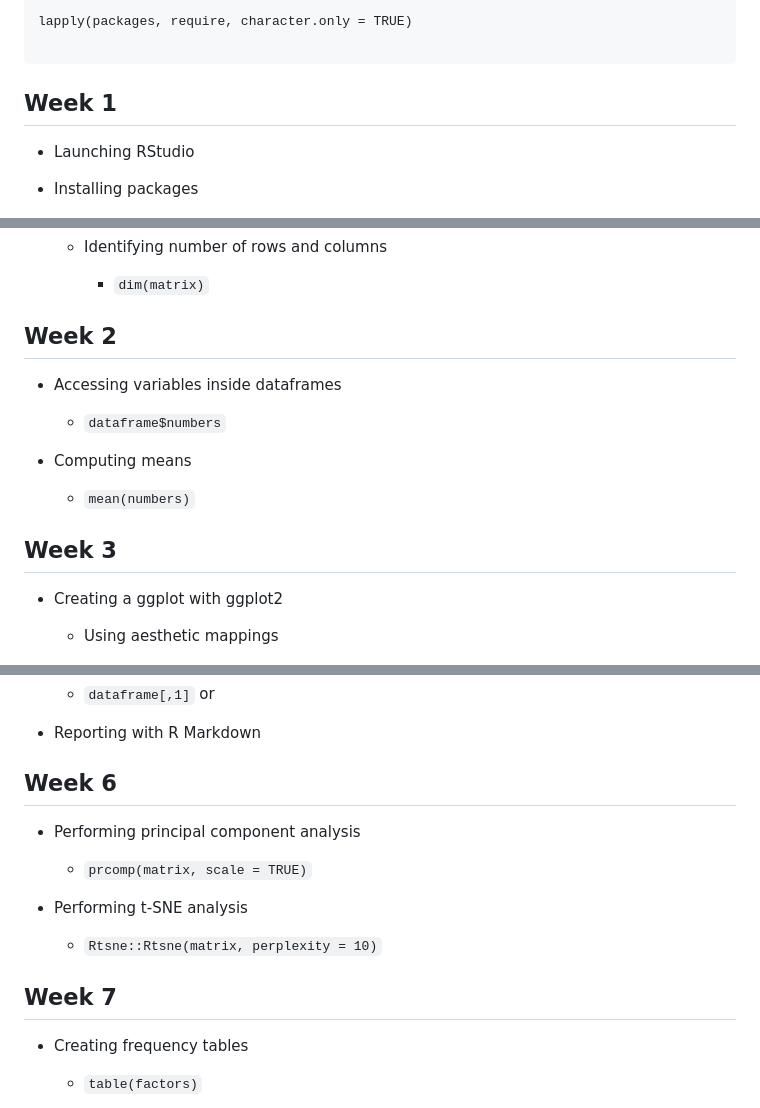
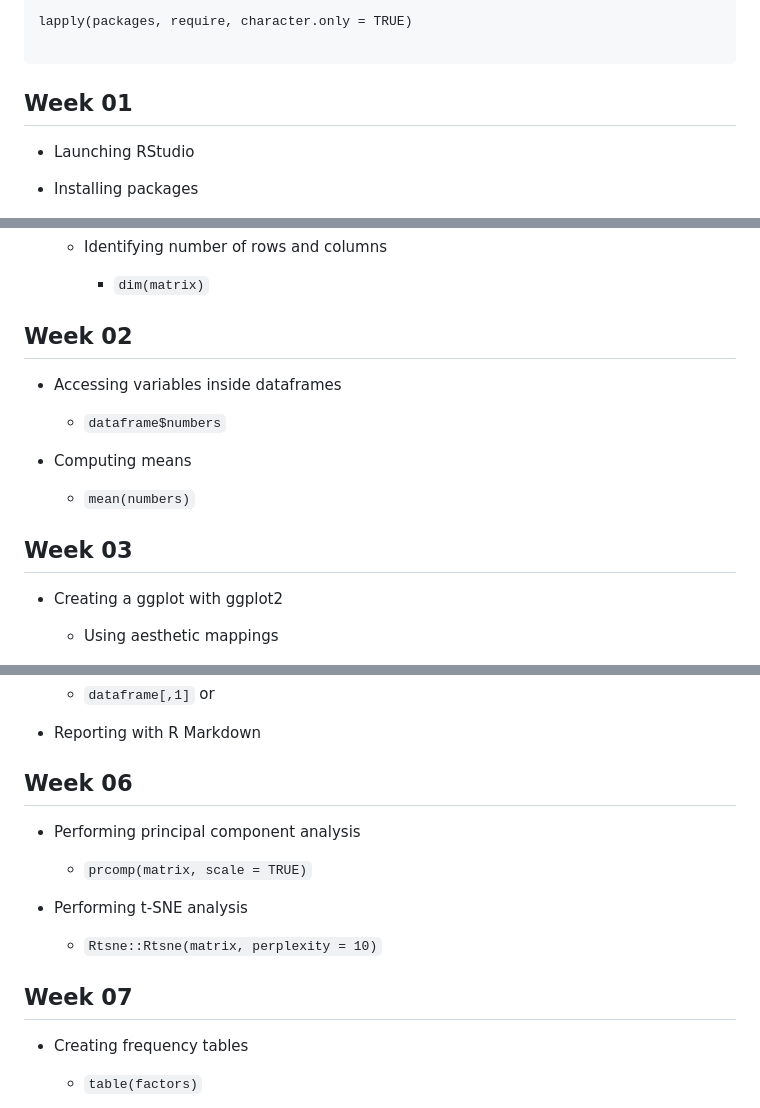
Before and after one commit to fraba/SSPS4102, a Markdown page: r-programming-schedule.md, 3 parts joined by grey strips. GitHub-like rendering.

````diff
--- a/r-programming-schedule.md
+++ b/r-programming-schedule.md
@@ -37,7 +37,7 @@ lapply(packages, require, character.only = TRUE)
 ```
 
 
-## Week 1
+## Week 01
 
 * Launching RStudio
 
@@ -98,7 +100,7 @@ lapply(packages, require, character.only = TRUE)
     * `dim(matrix)`
 
 
-## Week 2
+## Week 02
 
 * Accessing variables inside dataframes
 
@@ -108,7 +110,7 @@ lapply(packages, require, character.only = TRUE)
 
   * `mean(numbers)`
 
-## Week 3
+## Week 03
 
 * Creating a ggplot with ggplot2
 
@@ -210,7 +212,7 @@ lapply(packages, require, character.only = TRUE)
 
 * Reporting with R Markdown
 
-## Week 6
+## Week 06
 
 * Performing principal component analysis
 
@@ -220,7 +222,7 @@ lapply(packages, require, character.only = TRUE)
 
   * `Rtsne::Rtsne(matrix, perplexity = 10)`
 
-## Week 7
+## Week 07
 
 * Creating frequency tables
 
````
Also changed, not shown: other parts of r-programming-schedule.md (+6 -4 lines).
